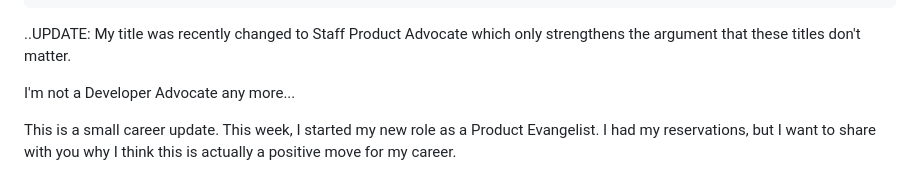
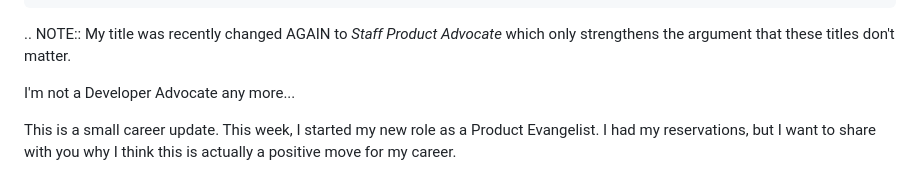
Before and after one commit to kjaymiller/kjaymiller.com, a Markdown page: content/i-am-no-longer-a-developer-advocate.md, the part around the change. GitHub-like rendering.

Commit message:
update note block

```diff
--- a/content/i-am-no-longer-a-developer-advocate.md
+++ b/content/i-am-no-longer-a-developer-advocate.md
@@ -13,7 +13,8 @@ tags:
 title: I Am No Longer a Developer Advocate
 ---
 
-..UPDATE: My title was recently changed to Staff Product Advocate which only strengthens the argument that these titles don't matter.
+.. NOTE::
+   My title was recently changed AGAIN to _Staff Product Advocate_ which only strengthens the argument that these titles don't matter.
 
 I'm not a Developer Advocate any more...
 
```
